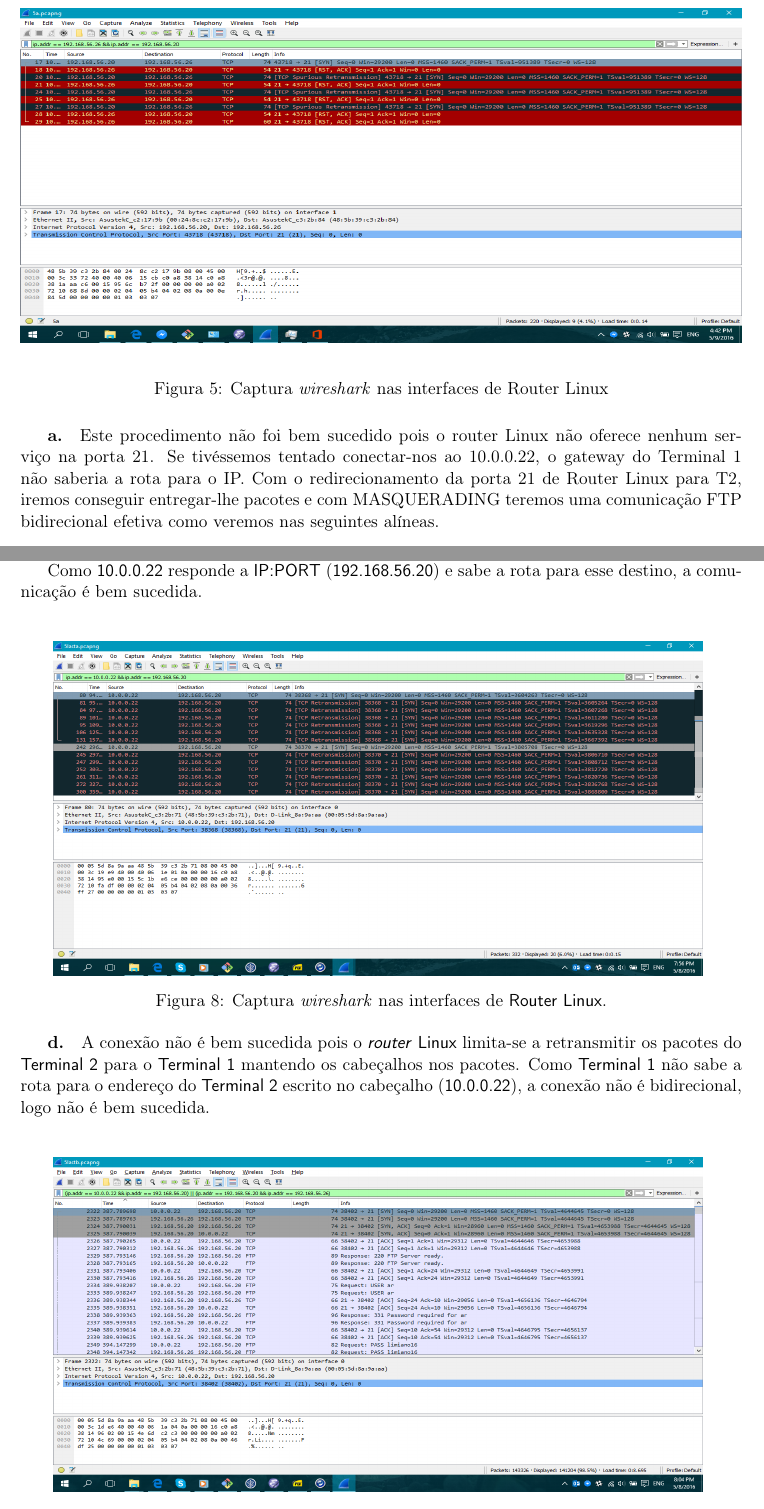
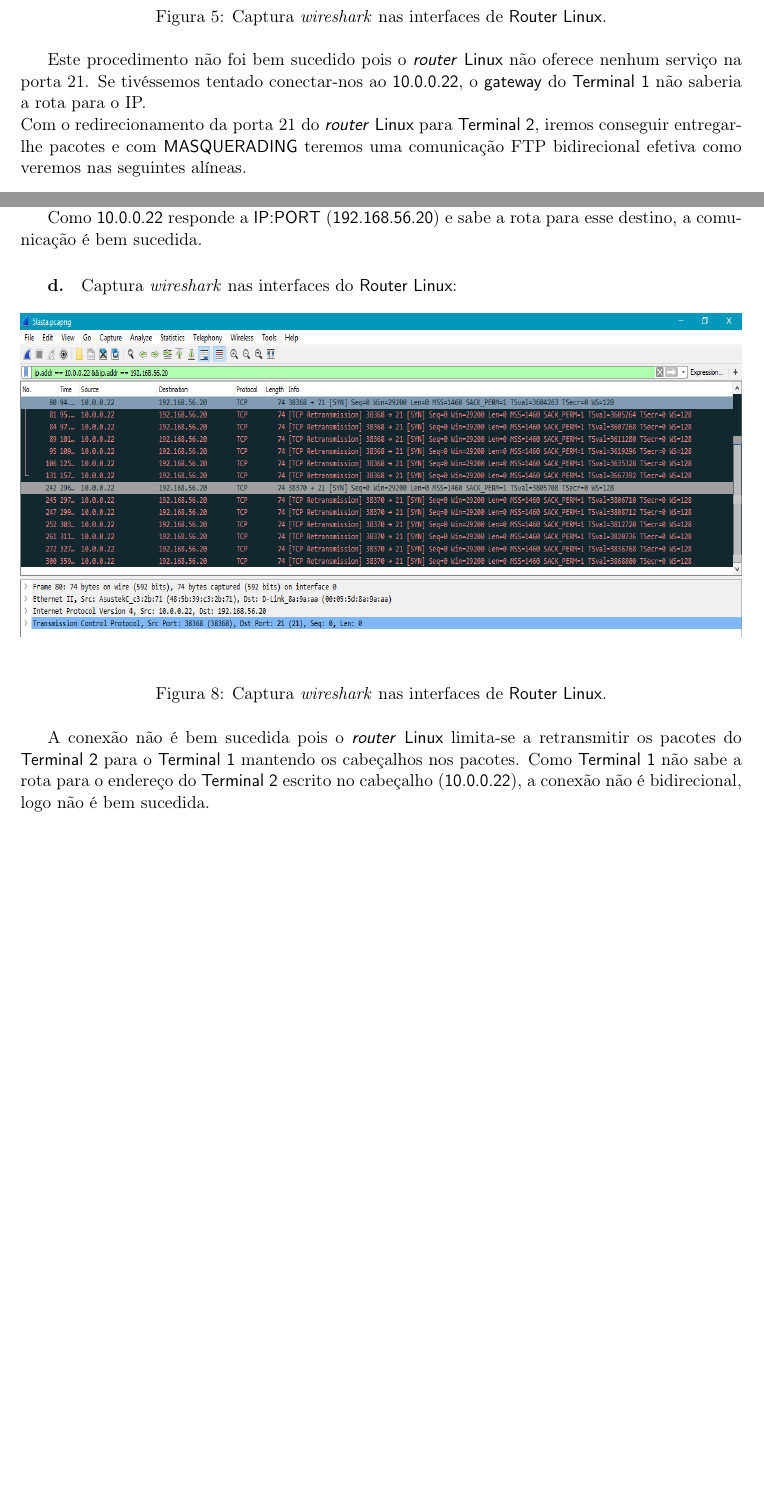
Before and after one commit to vanessa-silva/DHCP-e-NAT, a LaTeX document (report/report.tex, which reads report/1.quest.tex): two parts of pages 5 and 7 of 8, joined at a grey line, cut so that both start at the same text, the shorter picture padded with empty space. Compiled offline with pdfLaTeX.

Commit message:
Job done

```diff
--- a/report/1.quest.tex
+++ b/report/1.quest.tex
@@ -133,15 +134,18 @@
 \centering
 \includegraphics[width=1\textwidth, height=0.3\textheight]{5a.png}
 \label{fig:enp0s7}
-\caption{Captura \emph{wireshark} nas interfaces de Router Linux}
+\caption{Captura \emph{wireshark} nas interfaces de \textsf{Router Linux}.}
 \end{figure}
 
-Este procedimento não foi bem sucedido pois o router Linux não oferece
-nenhum serviço na porta 21. Se tivéssemos tentado conectar-nos ao
-10.0.0.22, o gateway do Terminal 1 não saberia a rota para o IP. Com o
-redirecionamento da porta 21 de Router Linux para T2, iremos conseguir
-entregar-lhe pacotes e com MASQUERADING teremos uma comunicação FTP
-bidirecional efetiva como veremos nas seguintes alíneas.
+Este procedimento não foi bem sucedido pois o \textsf{\emph{router} Linux}
+não oferece nenhum serviço na porta 21. Se tivéssemos tentado conectar-nos
+ao \textsf{10.0.0.22}, o \textsf{gateway} do \textsf{Terminal 1} não saberia
+a rota para o IP.\\
+Com o redirecionamento da porta 21 do \textsf{\emph{router} Linux} para
+\textsf{Terminal 2}, iremos conseguir entregar-lhe pacotes e com
+\textsf{MASQUERADING} teremos uma comunicação FTP bidirecional efetiva
+como veremos nas seguintes alíneas.
+
 
 \subparagraph{b.}
 \begin{verbatim}
@@ -208,10 +213,11 @@
 
 
 \subparagraph{d.}
+Captura \emph{wireshark} nas interfaces do \textsf{Router Linux}:
 
 \begin{figure}[h]
 \centering
-\includegraphics[width=0.9\textwidth, height=0.3\textheight]{5d.png}
+\includegraphics[width=1\textwidth, height=0.3\textheight]{5d.png}
 \label{fig:5d}
 \caption{Captura \emph{wireshark} nas interfaces de \textsf{Router Linux}.}
 \end{figure}
@@ -222,15 +228,8 @@
 para o endereço do \textsf{Terminal 2} escrito no cabeçalho (\textsf{10.0.0.22}),
 a conexão não é bidirecional, logo não é bem sucedida.
 
+
 \subparagraph{e.}
-
-\begin{figure}[h]
-\centering
-\includegraphics[width=0.9\textwidth, height=0.3\textheight]{5e.png}
-\label{fig:5e}
-\caption{Captura \emph{wireshark} nas interfaces de \textsf{Router Linux}.}
-\end{figure}
-
 Com a instalação do módulo \textsf{nf\_nat\_ftp}, o \textsf{\emph{router} Linux}
 reescreve o cabeçalho dos pacotes que por si passam, permitindo que o
 \textsf{Terminal 1} responda ao \textsf{Terminal 2}, através do
```
Also changed, not shown: Entregáveis/Router Linux/iptables-save.txt (+18 -6 lines), report/5a.png, report/5d.png, report/5e.png, report/report.pdf (added), report/1.quest.tex (11 more changed lines).
